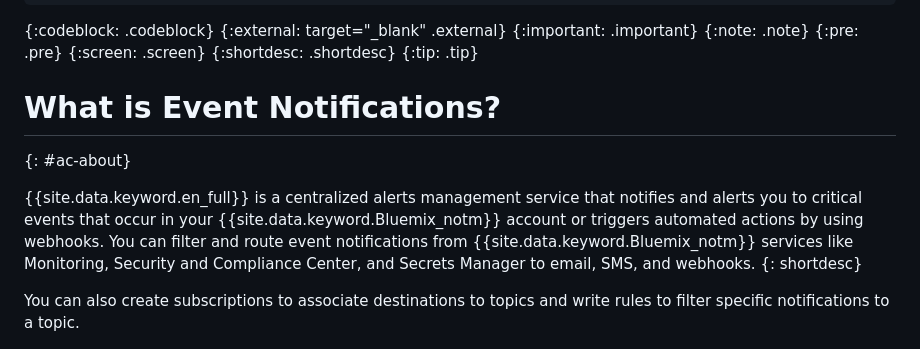
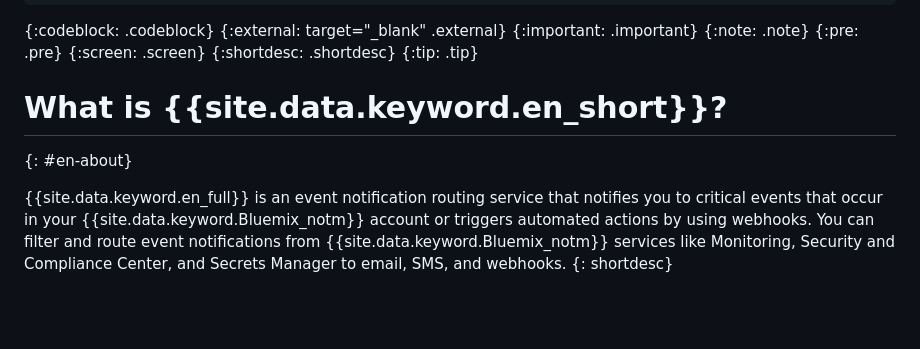
Before and after one commit to ibm-cloud-docs/event-notifications, a Markdown page: en-about.md, the part around one of its changes. Rendered like a GitHub page; blank space fills up the shorter version.

```diff
--- a/en-about.md
+++ b/en-about.md
@@ -19,13 +19,11 @@ subcollection: event-notifications
 {:shortdesc: .shortdesc}
 {:tip: .tip}
 
-# What is Event Notifications?
-{: #ac-about}
+# What is {{site.data.keyword.en_short}}?
+{: #en-about}
 
- {{site.data.keyword.en_full}} is a centralized alerts management service that notifies and alerts you to critical events that occur in your {{site.data.keyword.Bluemix_notm}} account or triggers automated actions by using webhooks. You can filter and route event notifications from {{site.data.keyword.Bluemix_notm}} services like Monitoring, Security and Compliance Center, and Secrets Manager to email, SMS, and webhooks.
+ {{site.data.keyword.en_full}} is an event notification routing service that notifies you to critical events that occur in your {{site.data.keyword.Bluemix_notm}} account or triggers automated actions by using webhooks. You can filter and route event notifications from {{site.data.keyword.Bluemix_notm}} services like Monitoring, Security and Compliance Center, and Secrets Manager to email, SMS, and webhooks.
 {: shortdesc}
-
-You can also create subscriptions to associate destinations to topics and write rules to filter specific notifications to a topic.
 
 ![Event notifications schema](images/en-schema.png "Event notifications schema"){: caption="Figure 1. {{site.data.keyword.en_short}} schema" caption-side="bottom"}
 
```
Also changed, not shown: other parts of en-about.md (+1 -1 lines), en-concepts.md (+78 -39 lines), en-reln-model.md (added, +46 -0 lines), images/en-overview1.png (added), images/en-schema.png, 1 other file.
